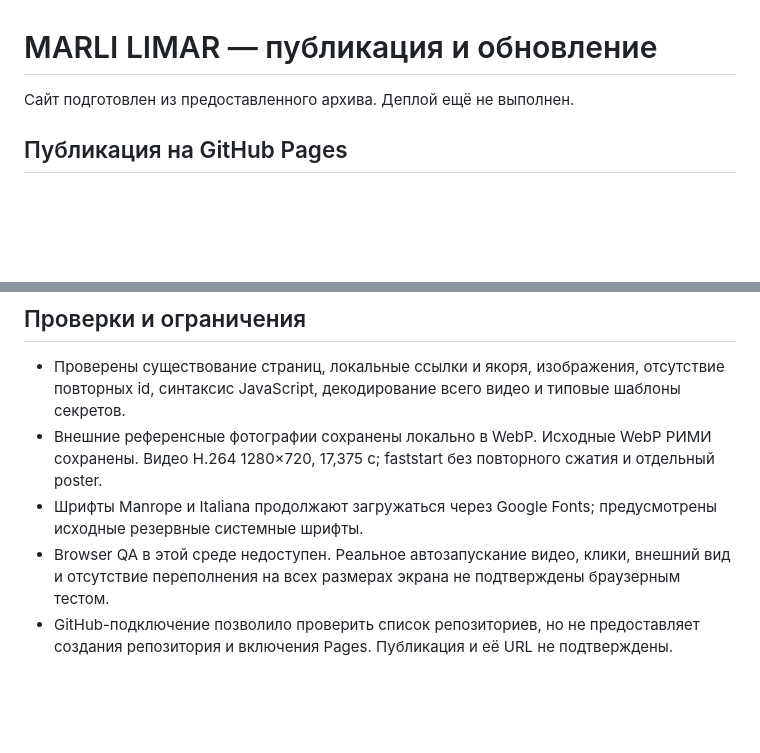
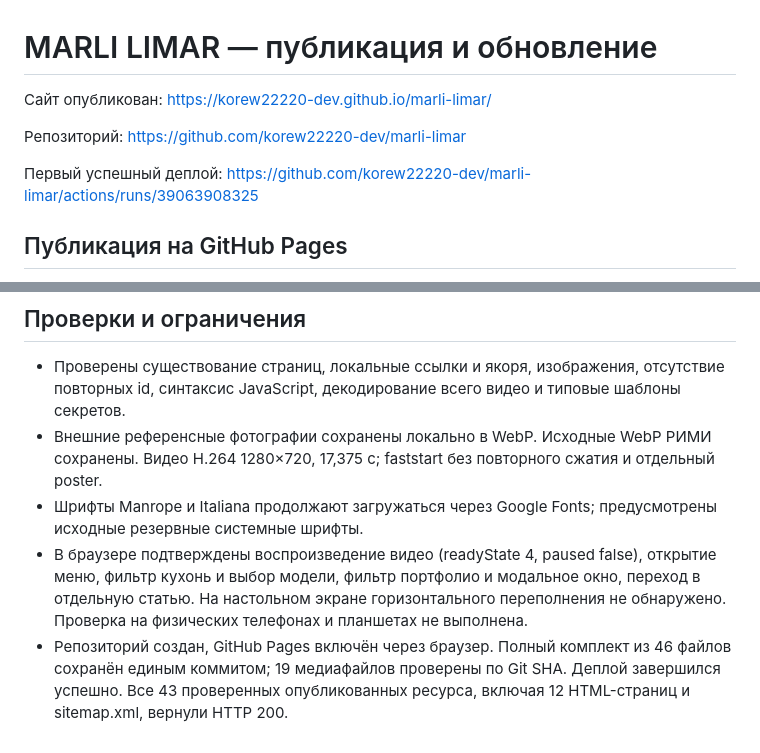
Before and after one commit to korew22220-dev/mari-limar, a Markdown page: README.md, 2 parts joined by grey strips. Rendered like a GitHub page; blank space fills up the shorter version.

Commit message:
Document successful deployment and live checks [skip ci]

```diff
--- a/README.md
+++ b/README.md
@@ -1,6 +1,10 @@
 # MARLI LIMAR — публикация и обновление
 
-Сайт подготовлен из предоставленного архива. Деплой ещё не выполнен.
+Сайт опубликован: https://korew22220-dev.github.io/marli-limar/
+
+Репозиторий: https://github.com/korew22220-dev/marli-limar
+
+Первый успешный деплой: https://github.com/korew22220-dev/marli-limar/actions/runs/39063908325
 
 ## Публикация на GitHub Pages
 
@@ -40,5 +44,5 @@ Workflow публикует только HTML, MP4 и assets. README и служ
 - Проверены существование страниц, локальные ссылки и якоря, изображения, отсутствие повторных id, синтаксис JavaScript, декодирование всего видео и типовые шаблоны секретов.
 - Внешние референсные фотографии сохранены локально в WebP. Исходные WebP РИМИ сохранены. Видео H.264 1280×720, 17,375 с; faststart без повторного сжатия и отдельный poster.
 - Шрифты Manrope и Italiana продолжают загружаться через Google Fonts; предусмотрены исходные резервные системные шрифты.
-- Browser QA в этой среде недоступен. Реальное автозапускание видео, клики, внешний вид и отсутствие переполнения на всех размерах экрана не подтверждены браузерным тестом.
-- GitHub-подключение позволило проверить список репозиториев, но не предоставляет создания репозитория и включения Pages. Публикация и её URL не подтверждены.
+- В браузере подтверждены воспроизведение видео (readyState 4, paused false), открытие меню, фильтр кухонь и выбор модели, фильтр портфолио и модальное окно, переход в отдельную статью. На настольном экране горизонтального переполнения не обнаружено. Проверка на физических телефонах и планшетах не выполнена.
+- Репозиторий создан, GitHub Pages включён через браузер. Полный комплект из 46 файлов сохранён единым коммитом; 19 медиафайлов проверены по Git SHA. Деплой завершился успешно. Все 43 проверенных опубликованных ресурса, включая 12 HTML-страниц и sitemap.xml, вернули HTTP 200.
```
